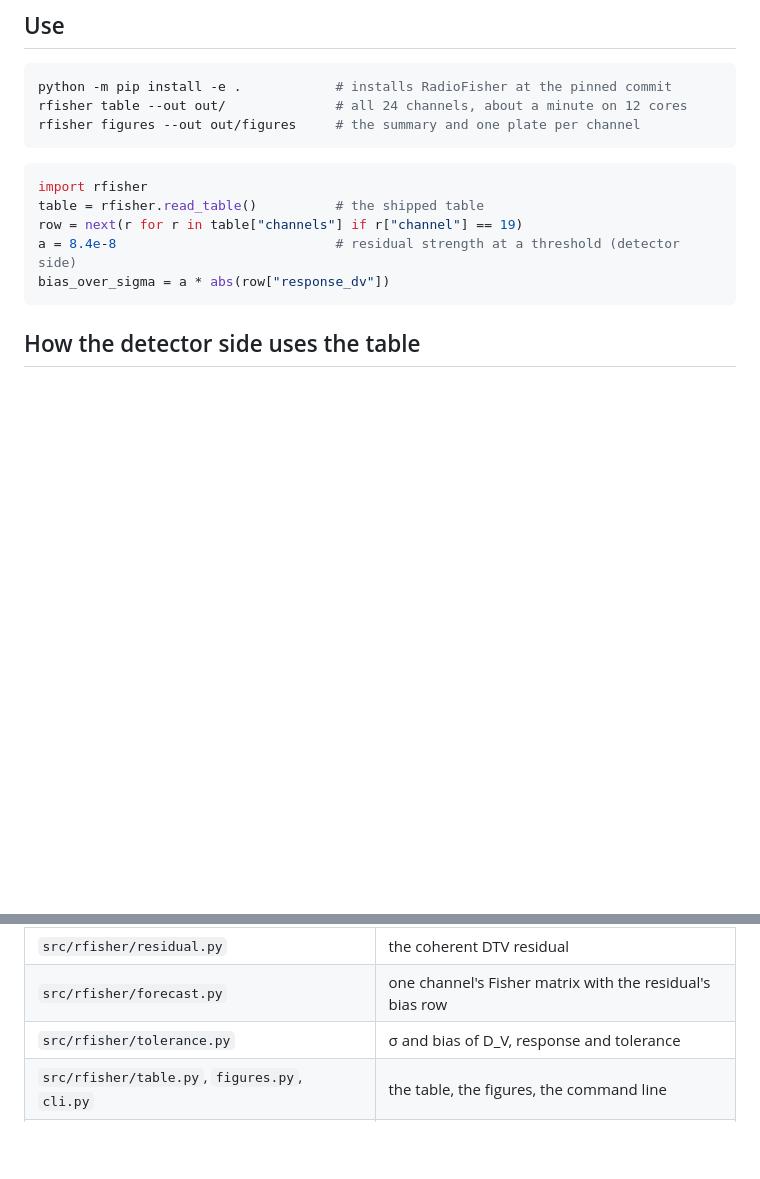
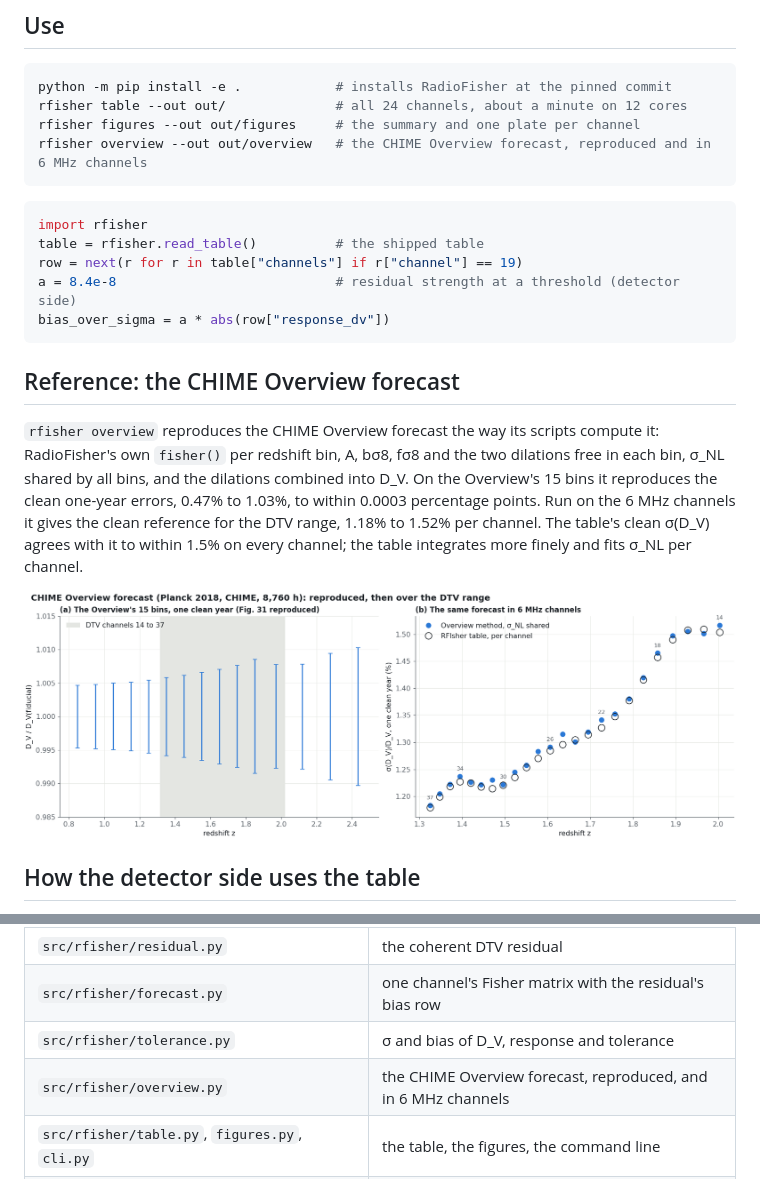
Before and after one commit to WVURAIL/RFIsher, a Markdown page: README.md, 2 parts joined by grey strips. GitHub-like rendering; pictures changed too: docs/figures/overview_reference.png (added); blank space fills up the shorter version.

````diff
--- a/README.md
+++ b/README.md
@@ -29,6 +29,7 @@ new cosmology, telescope, residual model or retained-time anchor does.
 python -m pip install -e .            # installs RadioFisher at the pinned commit
 rfisher table --out out/              # all 24 channels, about a minute on 12 cores
 rfisher figures --out out/figures     # the summary and one plate per channel
+rfisher overview --out out/overview   # the CHIME Overview forecast, reproduced and in 6 MHz channels
 ```
 
 ```python
@@ -38,6 +39,18 @@ row = next(r for r in table["channels"] if r["channel"] == 19)
 a = 8.4e-8                            # residual strength at a threshold (detector side)
 bias_over_sigma = a * abs(row["response_dv"])
 ```
+
+## Reference: the CHIME Overview forecast
+
+`rfisher overview` reproduces the CHIME Overview forecast the way its scripts compute it:
+RadioFisher's own `fisher()` per redshift bin, A, bσ8, fσ8 and the two dilations free in
+each bin, σ_NL shared by all bins, and the dilations combined into D_V. On the Overview's
+15 bins it reproduces the clean one-year errors, 0.47% to 1.03%, to within 0.0003
+percentage points. Run on the 6 MHz channels it gives the clean reference for the DTV
+range, 1.18% to 1.52% per channel. The table's clean σ(D_V) agrees with it to within
+1.5% on every channel; the table integrates more finely and fits σ_NL per channel.
+
+![The CHIME Overview forecast reproduced, and in 6 MHz channels](docs/figures/overview_reference.png)
 
 ## How the detector side uses the table
 
@@ -120,6 +133,7 @@ and how the bias of D_V grows with strength.
 | `src/rfisher/residual.py` | the coherent DTV residual |
 | `src/rfisher/forecast.py` | one channel's Fisher matrix with the residual's bias row |
 | `src/rfisher/tolerance.py` | σ and bias of D_V, response and tolerance |
+| `src/rfisher/overview.py` | the CHIME Overview forecast, reproduced, and in 6 MHz channels |
 | `src/rfisher/table.py`, `figures.py`, `cli.py` | the table, the figures, the command line |
 | `src/rfisher/data/channel_table.json`, `.csv` | the shipped table, with provenance |
 | `docs/diagram.py` | draws the call graph above |
````
Also changed, not shown: 4 other files.
